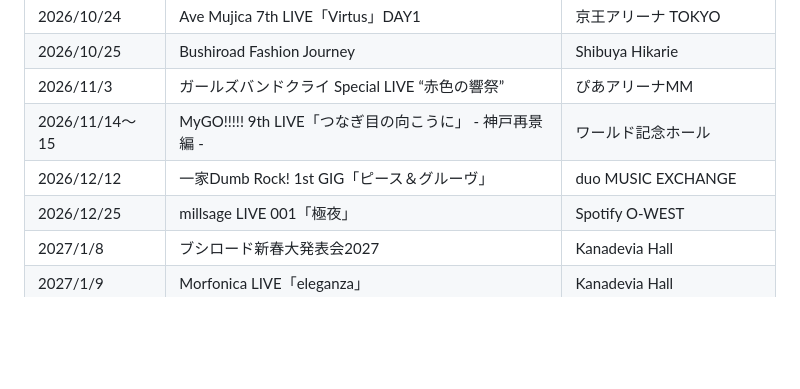
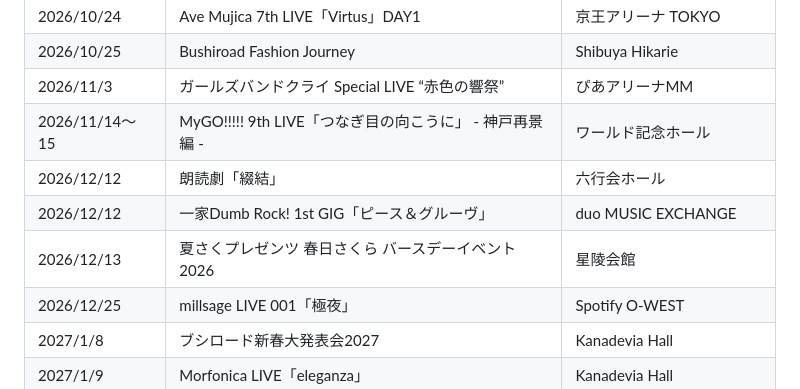
Before and after one commit to daicho/daicho_bd, a Markdown page: content/index.md, the part around the change. Drawn GitHub-style; blank space fills up the shorter version.

Commit message:
参加予定更新

```diff
--- a/content/index.md
+++ b/content/index.md
@@ -65,7 +65,9 @@ Xでは、ライブレポやアニメ実況、グッズ報告など色々つぶ
 | 2026/10/25 | Bushiroad Fashion Journey | Shibuya Hikarie |
 | 2026/11/3 | ガールズバンドクライ Special LIVE “赤色の響祭” | ぴあアリーナMM |
 | 2026/11/14〜15 | MyGO!!!!! 9th LIVE「つなぎ目の向こうに」 - 神戸再景編 - | ワールド記念ホール |
+| 2026/12/12 | 朗読劇「綴結」 | 六行会ホール |
 | 2026/12/12 | 一家Dumb Rock! 1st GIG「ピース＆グルーヴ」 | duo MUSIC EXCHANGE |
+| 2026/12/13 | 夏さくプレゼンツ 春日さくら バースデーイベント2026 | 星陵会館 |
 | 2026/12/25 | millsage LIVE 001「極夜」 | Spotify O-WEST |
 | 2027/1/8 | ブシロード新春大発表会2027 | Kanadevia Hall |
 | 2027/1/9 | Morfonica LIVE「eleganza」 | Kanadevia Hall |
```
